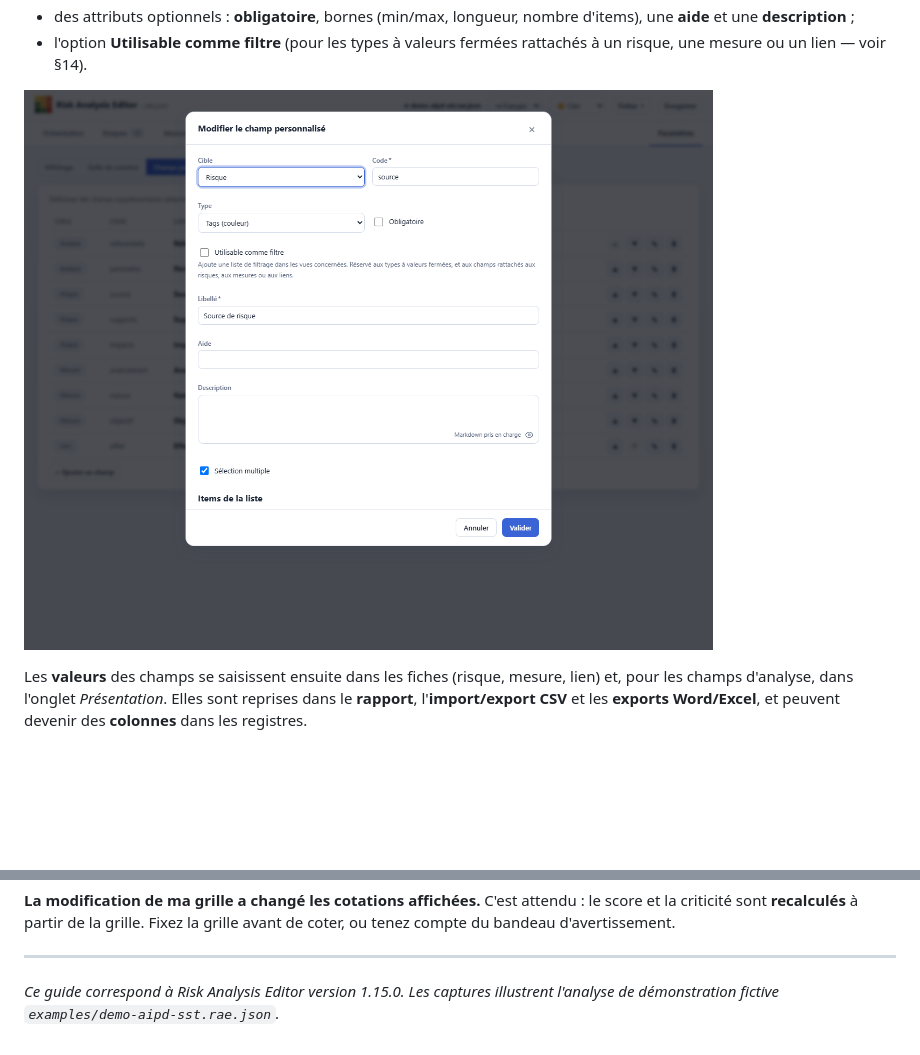
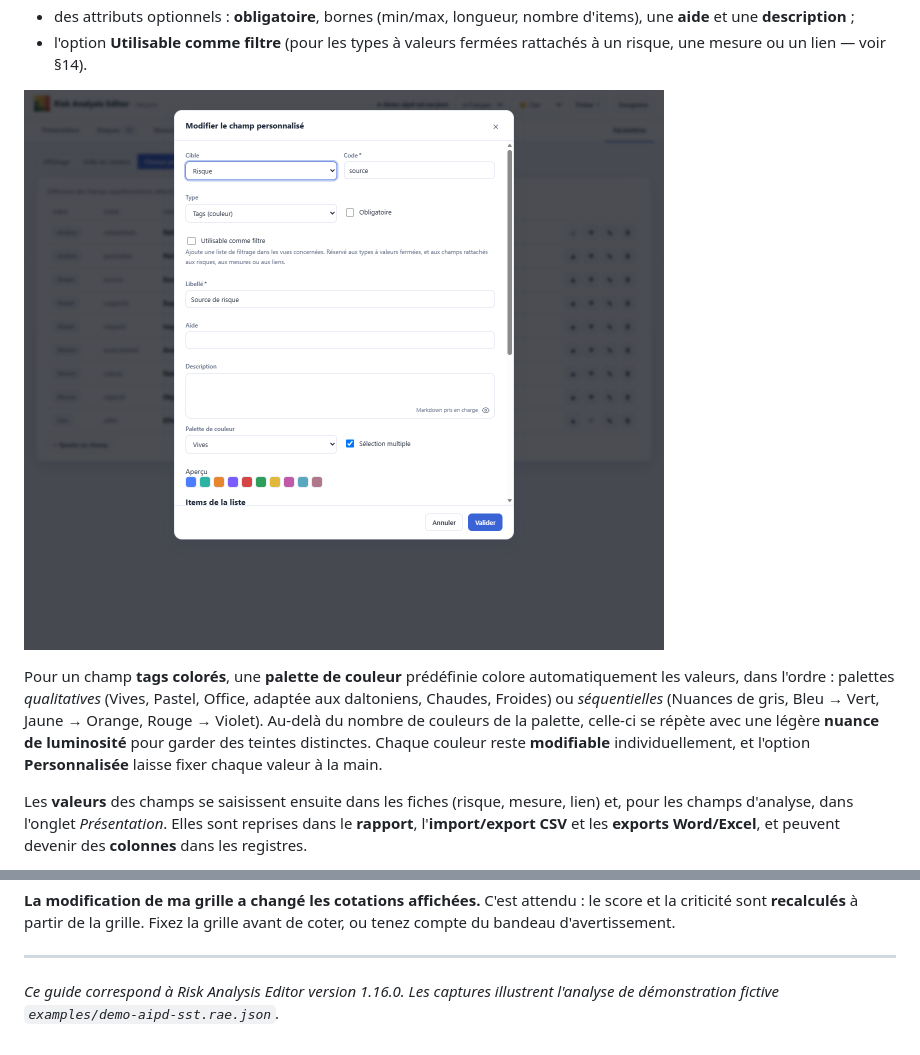
Before and after one commit to StephaneV/Risk-Analysis-Editor, a Markdown page: docs/guide-utilisateur.md, 2 parts joined by grey strips. Drawn GitHub-style; pictures changed too: docs/images/guide-06-champ-editeur.png; blank space fills up the shorter version.

Commit message:
chore(release): version 1.16.0 (palettes de tags : guide + capture)

```diff
--- a/docs/guide-utilisateur.md
+++ b/docs/guide-utilisateur.md
@@ -335,6 +335,8 @@ Chaque champ possède :
 
 ![Éditeur d'un champ personnalisé](images/guide-06-champ-editeur.png)
 
+Pour un champ **tags colorés**, une **palette de couleur** prédéfinie colore automatiquement les valeurs, dans l'ordre : palettes *qualitatives* (Vives, Pastel, Office, adaptée aux daltoniens, Chaudes, Froides) ou *séquentielles* (Nuances de gris, Bleu → Vert, Jaune → Orange, Rouge → Violet). Au-delà du nombre de couleurs de la palette, celle-ci se répète avec une légère **nuance de luminosité** pour garder des teintes distinctes. Chaque couleur reste **modifiable** individuellement, et l'option **Personnalisée** laisse fixer chaque valeur à la main.
+
 Les **valeurs** des champs se saisissent ensuite dans les fiches (risque, mesure, lien) et, pour les champs d'analyse, dans l'onglet *Présentation*. Elles sont reprises dans le **rapport**, l'**import/export CSV** et les **exports Word/Excel**, et peuvent devenir des **colonnes** dans les registres.
 
 Pour les listes (**liste déroulante**, **liste à cocher**, **tags**), chaque **valeur** peut recevoir une **description** (saisie sous la valeur dans l'éditeur). Ces descriptions s'affichent en **infobulle** au survol des **tags** (dans les fiches comme dans les registres) et alimentent une section **« Référentiels et légendes des champs »** du rapport : un tableau *valeur → description* pour chaque champ concerné, utile pour documenter le vocabulaire de la méthode (sources de risque, événements redoutés, types de menace…). Dans *Paramètres › Rapport*, la sous-liste **« Éléments »** de cette section permet de **choisir et d'ordonner** les champs à y inclure. Les modèles et les démonstrations fournis en sont déjà pourvus.
@@ -468,4 +470,4 @@ C'est attendu : le score et la criticité sont **recalculés** à partir de la g
 
 ---
 
-*Ce guide correspond à Risk Analysis Editor version 1.15.0. Les captures illustrent l'analyse de démonstration fictive `examples/demo-aipd-sst.rae.json`.*
+*Ce guide correspond à Risk Analysis Editor version 1.16.0. Les captures illustrent l'analyse de démonstration fictive `examples/demo-aipd-sst.rae.json`.*
```
Also changed, not shown: 1 other file.
